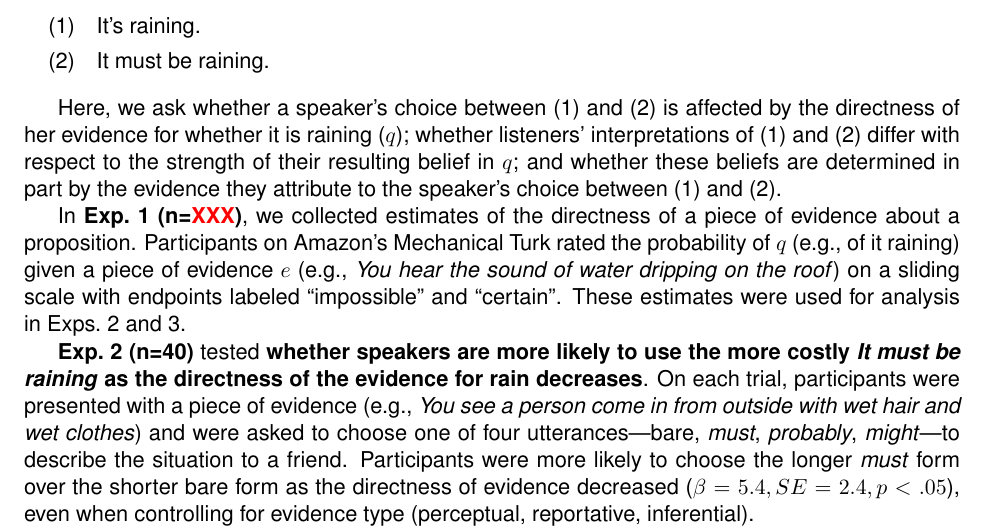
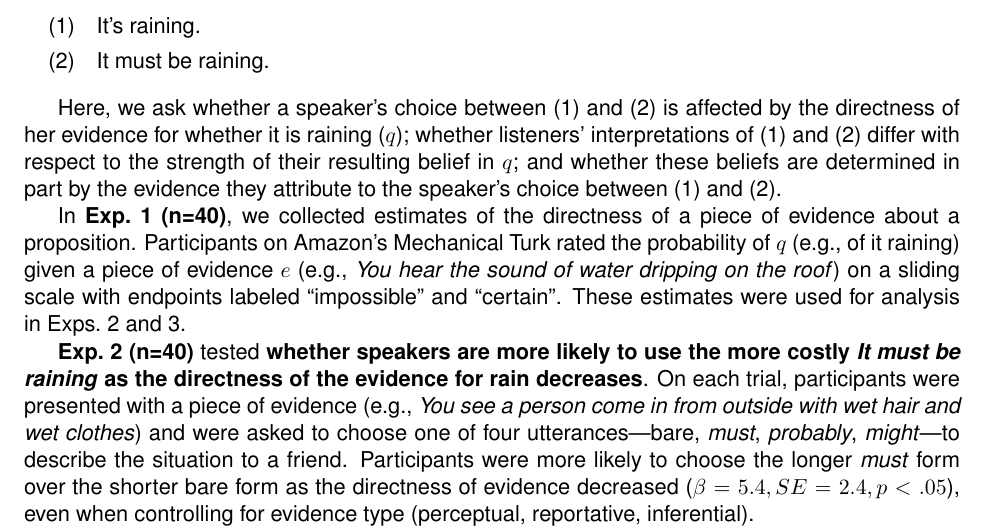
Before and after one commit to thegricean/modals, a LaTeX document (writing/2014/cuny_2015/CUNY_abstract.tex): part of page 1 of 2, cut so that both start at the same text. Compiled offline with pdfLaTeX.

Commit message:
added n for exp 1

```diff
--- a/writing/2014/cuny_2015/CUNY_abstract.tex
+++ b/writing/2014/cuny_2015/CUNY_abstract.tex
@@ -99,7 +99,7 @@ It has been proposed that a speaker who produces the \textit{must} utterance in
 
 Here, we ask whether a speaker's choice between (\ref{bare}) and (\ref{must}) is affected by the directness of her evidence for whether it is raining ($q$); whether listeners' interpretations of  (\ref{bare}) and (\ref{must})  differ with respect to the strength of their resulting belief in $q$; and whether these beliefs are determined in part by the evidence they attribute to the speaker's choice between (\ref{bare}) and (\ref{must}).
 
-In \textbf{Exp.~1 (n=\red{XXX})}, we collected estimates of the directness of a piece of evidence about a proposition. Participants on Amazon's Mechanical Turk rated the probability of $q$ (e.g., of it raining) given a piece of evidence $e$ (e.g., \textit{You hear the sound of water dripping on the roof}) on a sliding scale with endpoints labeled ``impossible" and ``certain". These estimates were used for analysis in Exps.~2 and 3.
+In \textbf{Exp.~1 (n=40)}, we collected estimates of the directness of a piece of evidence about a proposition. Participants on Amazon's Mechanical Turk rated the probability of $q$ (e.g., of it raining) given a piece of evidence $e$ (e.g., \textit{You hear the sound of water dripping on the roof}) on a sliding scale with endpoints labeled ``impossible" and ``certain". These estimates were used for analysis in Exps.~2 and 3.
 
 \textbf{Exp.~2 (n=40)} tested \textbf{whether speakers are more likely to use the more costly \textit{It must be raining} as the directness of the evidence for rain decreases}. On each trial, participants were presented with a piece of evidence (e.g., \textit{You see a person come in from outside with wet hair and wet clothes}) and were asked to choose one of four utterances---bare, \textit{must}, \textit{probably}, \textit{might}---to describe the situation to a friend. Participants were more likely to choose the longer \textit{must} form over the shorter bare form as the directness of evidence decreased ($\beta=5.4, SE=2.4, p<.05$), even when controlling for evidence type (perceptual, reportative, inferential).
 
```
